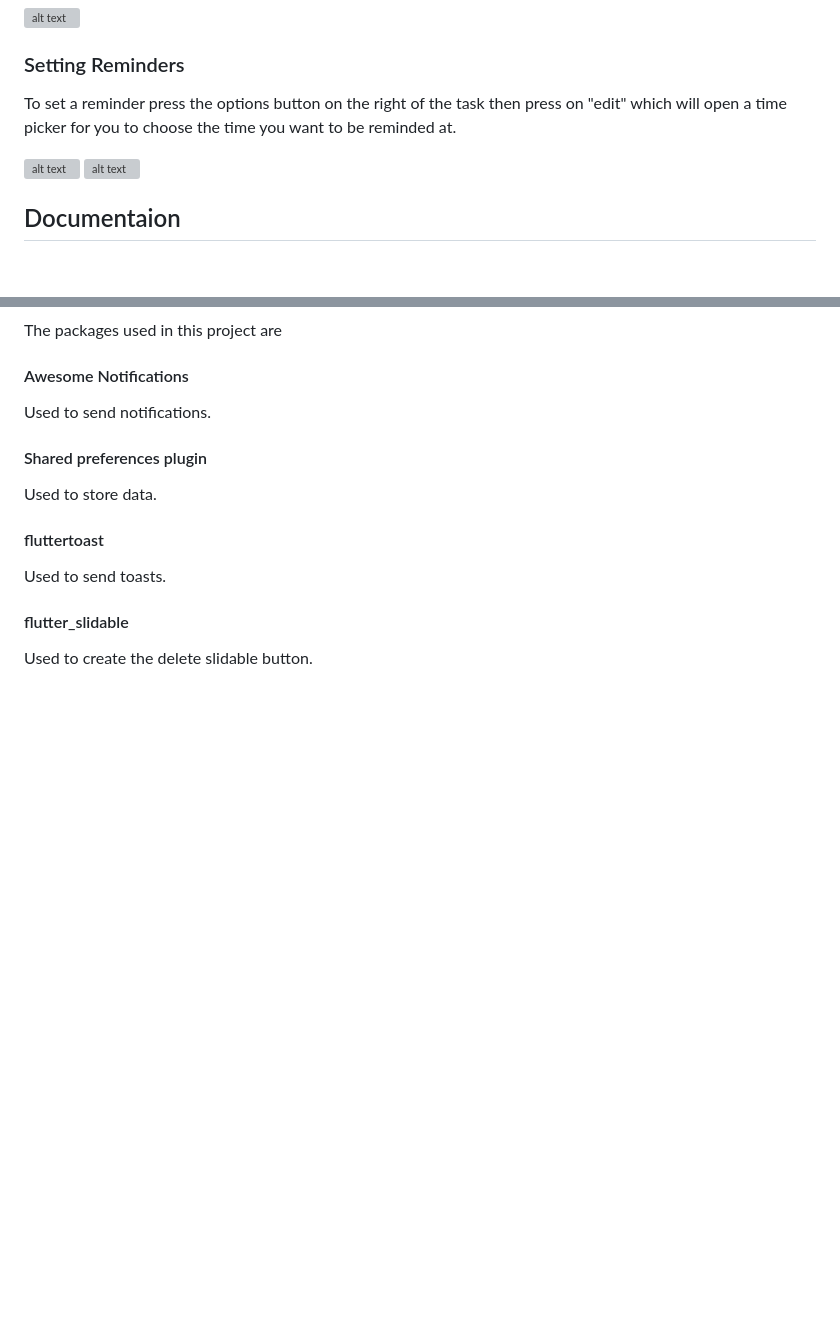
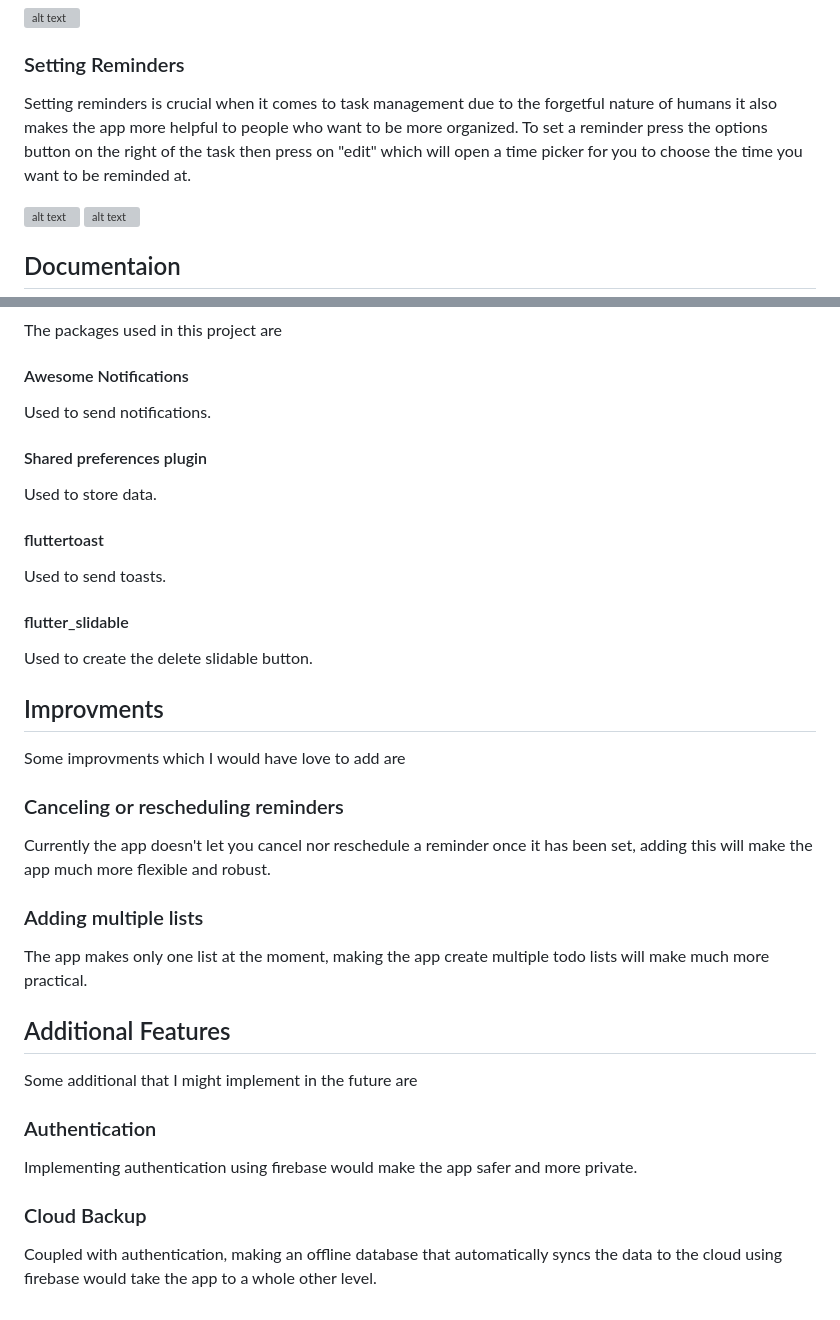
Before and after one commit to AhmeddNofal/todoapp, a Markdown page: README.md, 2 parts joined by grey strips. GitHub-like rendering; blank space fills up the shorter version; grey boxes are pictures that could not be loaded.

```diff
--- a/README.md
+++ b/README.md
@@ -46,8 +46,9 @@ the task once pressed.
 
 ### Setting Reminders
 
-To set a reminder press the options button on the right of the task then press on "edit" which
-will open a time picker for you to choose the time you want to be reminded at.
+Setting reminders is crucial when it comes to task management due to the forgetful nature of humans it also makes the
+app more helpful to people who want to be more organized. To set a reminder press the options button on the right of the task
+then press on "edit" which will open a time picker for you to choose the time you want to be reminded at.
 
 ![alt text](https://github.com/AhmeddNofal/todoapp/blob/main/screenshots/scr5.png?raw=true)
 ![alt text](https://github.com/AhmeddNofal/todoapp/blob/main/screenshots/scr7.png?raw=true)
@@ -101,3 +102,27 @@ Used to send toasts.
 #### flutter_slidable
 
 Used to create the delete slidable button.
+
+## Improvments
+
+Some improvments which I would have love to add are
+
+### Canceling or rescheduling reminders
+
+Currently the app doesn't let you cancel nor reschedule a reminder once it has been set, adding this will make the app much more flexible and robust.
+
+### Adding multiple lists
+
+The app makes only one list at the moment, making the app create multiple todo lists will make much more practical.
+
+## Additional Features
+
+Some additional that I might implement in the future are
+
+### Authentication
+
+Implementing authentication using firebase would make the app safer and more private.
+
+### Cloud Backup
+
+Coupled with authentication, making an offline database that automatically syncs the data to the cloud using firebase would take the app to a whole other level.
```
